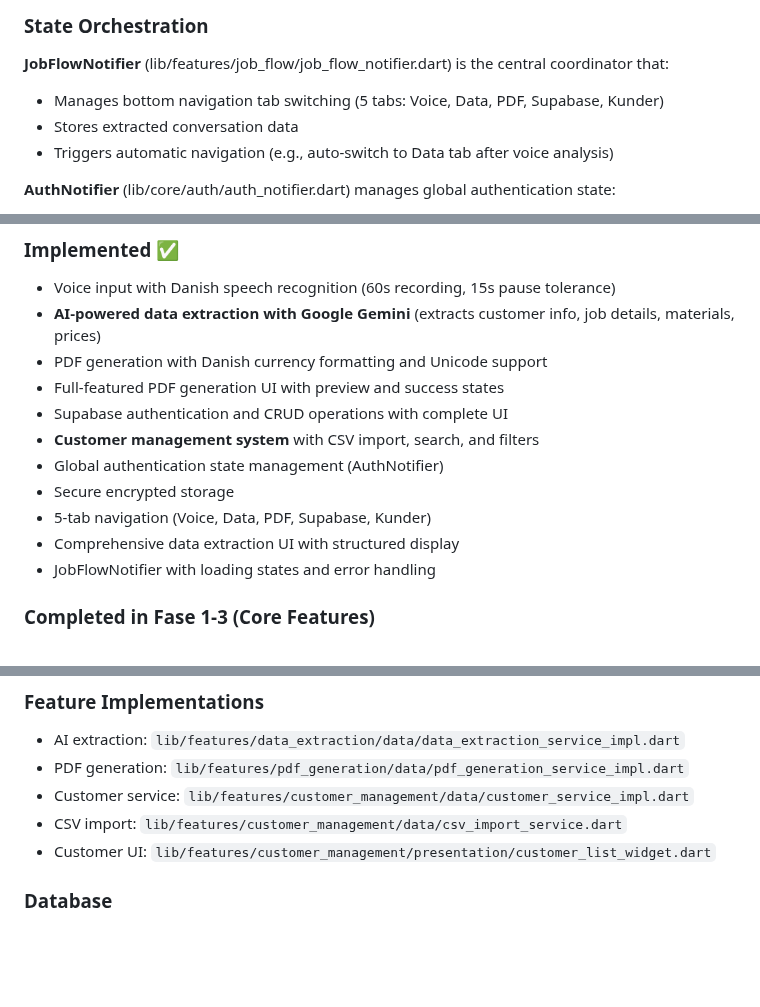
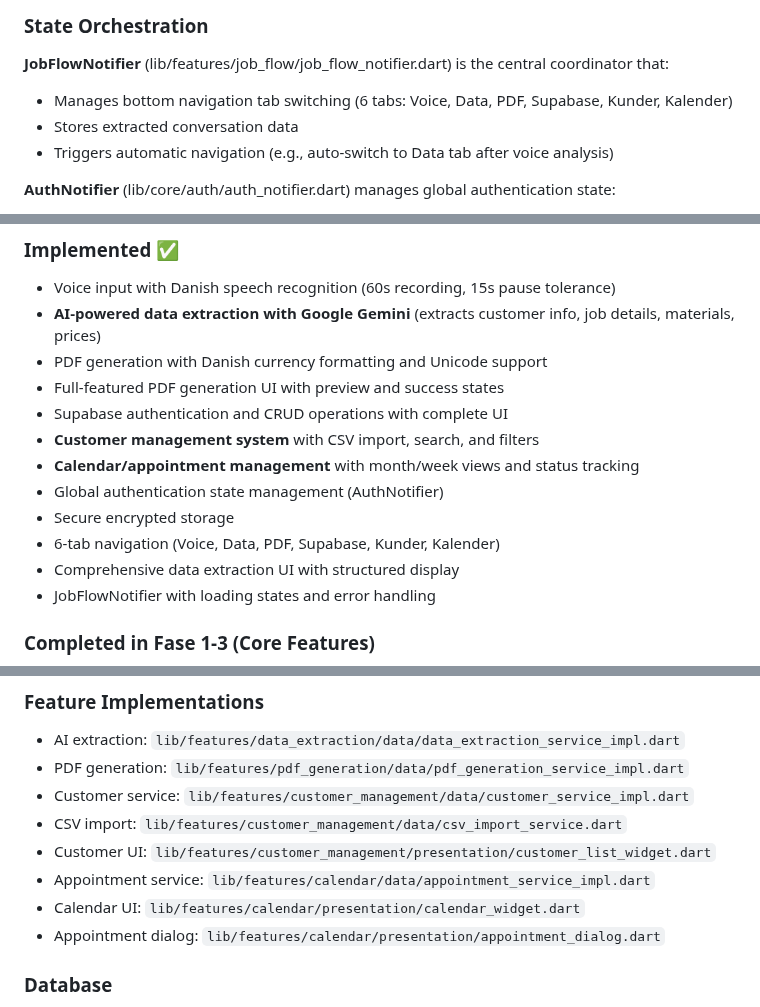
Before and after one commit to 1SickPuppy/flutterSupabase, a Markdown page: CLAUDE.md, 3 parts joined by grey strips. GitHub-like rendering; blank space fills up the shorter version.

```diff
--- a/CLAUDE.md
+++ b/CLAUDE.md
@@ -168,7 +169,7 @@ lib/
 ### State Orchestration
 
 **JobFlowNotifier** (lib/features/job_flow/job_flow_notifier.dart) is the central coordinator that:
-- Manages bottom navigation tab switching (5 tabs: Voice, Data, PDF, Supabase, Kunder)
+- Manages bottom navigation tab switching (6 tabs: Voice, Data, PDF, Supabase, Kunder, Kalender)
 - Stores extracted conversation data
 - Triggers automatic navigation (e.g., auto-switch to Data tab after voice analysis)
 
@@ -284,9 +310,10 @@ Implementation:
 - Full-featured PDF generation UI with preview and success states
 - Supabase authentication and CRUD operations with complete UI
 - **Customer management system** with CSV import, search, and filters
+- **Calendar/appointment management** with month/week views and status tracking
 - Global authentication state management (AuthNotifier)
 - Secure encrypted storage
-- 5-tab navigation (Voice, Data, PDF, Supabase, Kunder)
+- 6-tab navigation (Voice, Data, PDF, Supabase, Kunder, Kalender)
 - Comprehensive data extraction UI with structured display
 - JobFlowNotifier with loading states and error handling
 
@@ -350,6 +390,9 @@ Implementation:
 - Customer service: `lib/features/customer_management/data/customer_service_impl.dart`
 - CSV import: `lib/features/customer_management/data/csv_import_service.dart`
 - Customer UI: `lib/features/customer_management/presentation/customer_list_widget.dart`
+- Appointment service: `lib/features/calendar/data/appointment_service_impl.dart`
+- Calendar UI: `lib/features/calendar/presentation/calendar_widget.dart`
+- Appointment dialog: `lib/features/calendar/presentation/appointment_dialog.dart`
 
 ### Database
 - Customer schema: `supabase_schema_fase1_v2.sql`
```
Also changed, not shown: other parts of CLAUDE.md (+44 -5 lines).
